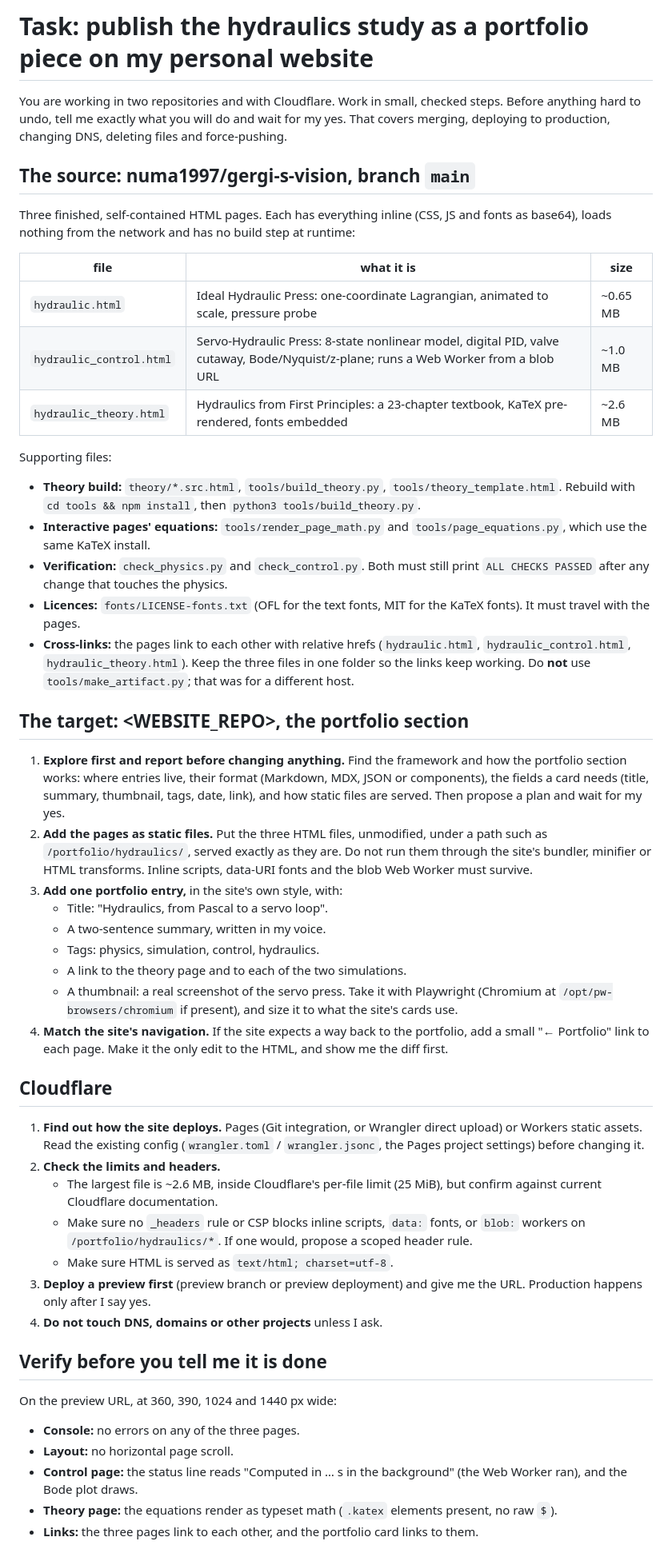
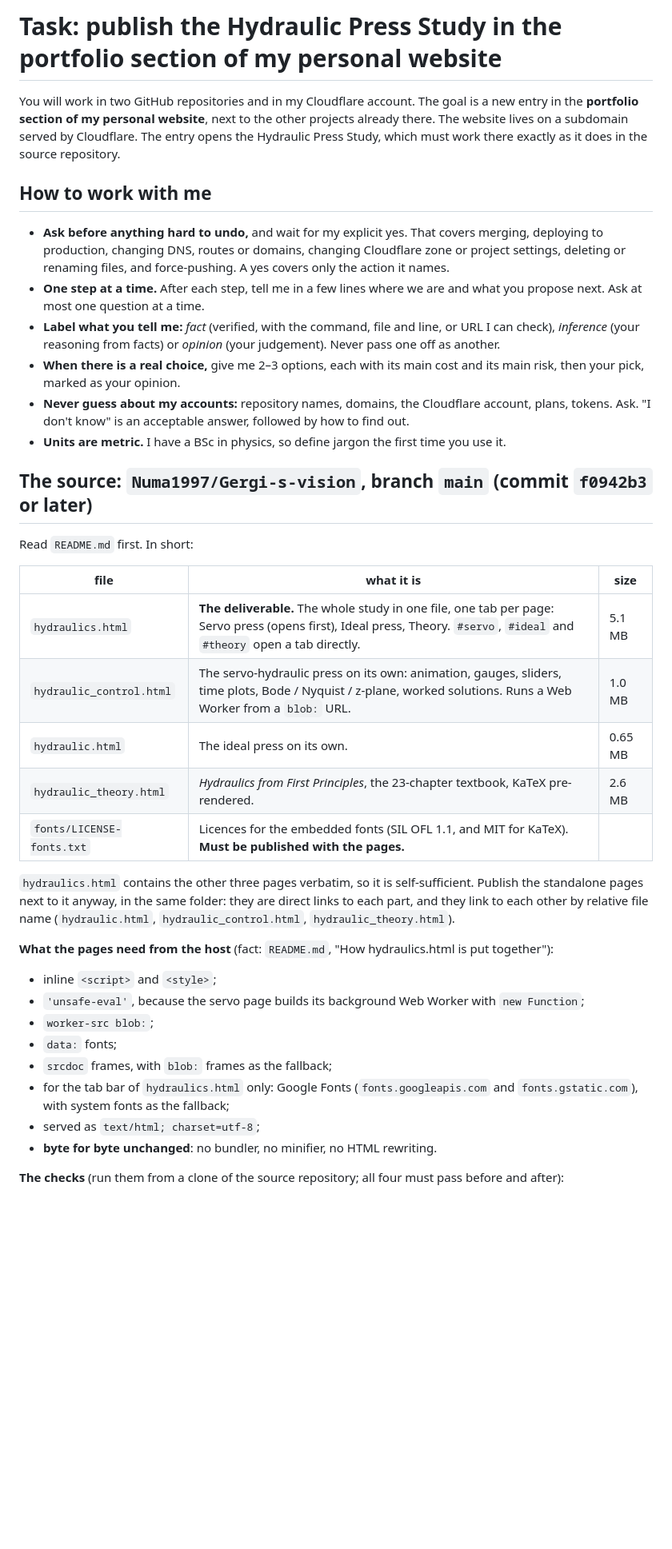
Before and after one commit to Numa1997/Gergi-s-vision, a Markdown page: MIGRATION_PROMPT.md, the part around one of its changes. Shown at 80% size. GitHub-like rendering; blank space fills up the shorter version.

```diff
--- a/MIGRATION_PROMPT.md
+++ b/MIGRATION_PROMPT.md
@@ -1,48 +1,52 @@
-# Task: publish the hydraulics study as a portfolio piece on my personal website
+# Task: publish the Hydraulic Press Study in the portfolio section of my personal website
 
-You are working in two repositories and with Cloudflare. Work in small, checked steps. Before anything hard to undo, tell me exactly what you will do and wait for my yes. That covers merging, deploying to production, changing DNS, deleting files and force-pushing.
+You will work in two GitHub repositories and in my Cloudflare account. The goal is a new entry in the
+**portfolio section of my personal website**, next to the other projects already there. The website lives
+on a subdomain served by Cloudflare. The entry opens the Hydraulic Press Study, which must work there
+exactly as it does in the source repository.
 
-## The source: numa1997/gergi-s-vision, branch `main`
-Three finished, self-contained HTML pages. Each has everything inline (CSS, JS and fonts as base64), loads nothing from the network and has no build step at runtime:
+## How to work with me
+
+- **Ask before anything hard to undo,** and wait for my explicit yes. That covers merging, deploying to
+  production, changing DNS, routes or domains, changing Cloudflare zone or project settings, deleting or
+  renaming files, and force-pushing. A yes covers only the action it names.
+- **One step at a time.** After each step, tell me in a few lines where we are and what you propose next.
+  Ask at most one question at a time.
+- **Label what you tell me:** *fact* (verified, with the command, file and line, or URL I can check),
+  *inference* (your reasoning from facts) or *opinion* (your judgement). Never pass one off as another.
+- **When there is a real choice,** give me 2–3 options, each with its main cost and its main risk, then your
+  pick, marked as your opinion.
+- **Never guess about my accounts:** repository names, domains, the Cloudflare account, plans, tokens. Ask.
+  "I don't know" is an acceptable answer, followed by how to find out.
+- **Units are metric.** I have a BSc in physics, so define jargon the first time you use it.
+
+## The source: `Numa1997/Gergi-s-vision`, branch `main` (commit `f0942b3` or later)
+
+Read `README.md` first. In short:
 
 | file | what it is | size |
 |---|---|---|
-| `hydraulic.html` | Ideal Hydraulic Press: one-coordinate Lagrangian, animated to scale, pressure probe | ~0.65 MB |
-| `hydraulic_control.html` | Servo-Hydraulic Press: 8-state nonlinear model, digital PID, valve cutaway, Bode/Nyquist/z-plane; runs a Web Worker from a blob URL | ~1.0 MB |
-| `hydraulic_theory.html` | Hydraulics from First Principles: a 23-chapter textbook, KaTeX pre-rendered, fonts embedded | ~2.6 MB |
+| `hydraulics.html` | **The deliverable.** The whole study in one file, one tab per page: Servo press (opens first), Ideal press, Theory. `#servo`, `#ideal` and `#theory` open a tab directly. | 5.1 MB |
+| `hydraulic_control.html` | The servo-hydraulic press on its own: animation, gauges, sliders, time plots, Bode / Nyquist / z-plane, worked solutions. Runs a Web Worker from a `blob:` URL. | 1.0 MB |
+| `hydraulic.html` | The ideal press on its own. | 0.65 MB |
+| `hydraulic_theory.html` | *Hydraulics from First Principles*, the 23-chapter textbook, KaTeX pre-rendered. | 2.6 MB |
+| `fonts/LICENSE-fonts.txt` | Licences for the embedded fonts (SIL OFL 1.1, and MIT for KaTeX). **Must be published with the pages.** | |
 
-Supporting files:
-- **Theory build:** `theory/*.src.html`, `tools/build_theory.py`, `tools/theory_template.html`. Rebuild with `cd tools && npm install`, then `python3 tools/build_theory.py`.
-- **Interactive pages' equations:** `tools/render_page_math.py` and `tools/page_equations.py`, which use the same KaTeX install.
-- **Verification:** `check_physics.py` and `check_control.py`. Both must still print `ALL CHECKS PASSED` after any change that touches the physics.
-- **Licences:** `fonts/LICENSE-fonts.txt` (OFL for the text fonts, MIT for the KaTeX fonts). It must travel with the pages.
-- **Cross-links:** the pages link to each other with relative hrefs (`hydraulic.html`, `hydraulic_control.html`, `hydraulic_theory.html`). Keep the three files in one folder so the links keep working. Do **not** use `tools/make_artifact.py`; that was for a different host.
+`hydraulics.html` contains the other three pages verbatim, so it is self-sufficient. Publish the
+standalone pages next to it anyway, in the same folder: they are direct links to each part, and they link
+to each other by relative file name (`hydraulic.html`, `hydraulic_control.html`, `hydraulic_theory.html`).
 
-## The target: <WEBSITE_REPO>, the portfolio section
-1. **Explore first and report before changing anything.** Find the framework and how the portfolio section works: where entries live, their format (Markdown, MDX, JSON or components), the fields a card needs (title, summary, thumbnail, tags, date, link), and how static files are served. Then propose a plan and wait for my yes.
-2. **Add the pages as static files.** Put the three HTML files, unmodified, under a path such as `/portfolio/hydraulics/`, served exactly as they are. Do not run them through the site's bundler, minifier or HTML transforms. Inline scripts, data-URI fonts and the blob Web Worker must survive.
-3. **Add one portfolio entry,** in the site's own style, with:
-   - Title: "Hydraulics, from Pascal to a servo loop".
-   - A two-sentence summary, written in my voice.
-   - Tags: physics, simulation, control, hydraulics.
-   - A link to the theory page and to each of the two simulations.
-   - A thumbnail: a real screenshot of the servo press. Take it with Playwright (Chromium at `/opt/pw-browsers/chromium` if present), and size it to what the site's cards use.
-4. **Match the site's navigation.** If the site expects a way back to the portfolio, add a small "← Portfolio" link to each page. Make it the only edit to the HTML, and show me the diff first.
+**What the pages need from the host** (fact: `README.md`, "How hydraulics.html is put together"):
 
-## Cloudflare
-1. **Find out how the site deploys.** Pages (Git integration, or Wrangler direct upload) or Workers static assets. Read the existing config (`wrangler.toml` / `wrangler.jsonc`, the Pages project settings) before changing it.
-2. **Check the limits and headers.**
-   - The largest file is ~2.6 MB, inside Cloudflare's per-file limit (25 MiB), but confirm against current Cloudflare documentation.
-   - Make sure no `_headers` rule or CSP blocks inline scripts, `data:` fonts, or `blob:` workers on `/portfolio/hydraulics/*`. If one would, propose a scoped header rule.
-   - Make sure HTML is served as `text/html; charset=utf-8`.
-3. **Deploy a preview first** (preview branch or preview deployment) and give me the URL. Production happens only after I say yes.
-4. **Do not touch DNS, domains or other projects** unless I ask.
+- inline `<script>` and `<style>`;
+- `'unsafe-eval'`, because the servo page builds its background Web Worker with `new Function`;
+- `worker-src blob:`;
+- `data:` fonts;
+- `srcdoc` frames, with `blob:` frames as the fallback;
+- for the tab bar of `hydraulics.html` only: Google Fonts (`fonts.googleapis.com` and `fonts.gstatic.com`),
+  with system fonts as the fallback;
+- served as `text/html; charset=utf-8`;
+- **byte for byte unchanged**: no bundler, no minifier, no HTML rewriting.
 
-## Verify before you tell me it is done
-On the preview URL, at 360, 390, 1024 and 1440 px wide:
-- **Console:** no errors on any of the three pages.
-- **Layout:** no horizontal page scroll.
-- **Control page:** the status line reads "Computed in … s in the background" (the Web Worker ran), and the Bode plot draws.
-- **Theory page:** the equations render as typeset math (`.katex` elements present, no raw `$`).
-- **Links:** the three pages link to each other, and the portfolio card links to them.
+**The checks** (run them from a clone of the source repository; all four must pass before and after):
 
```
Also changed, not shown: other parts of MIGRATION_PROMPT.md (+125 -4 lines).
